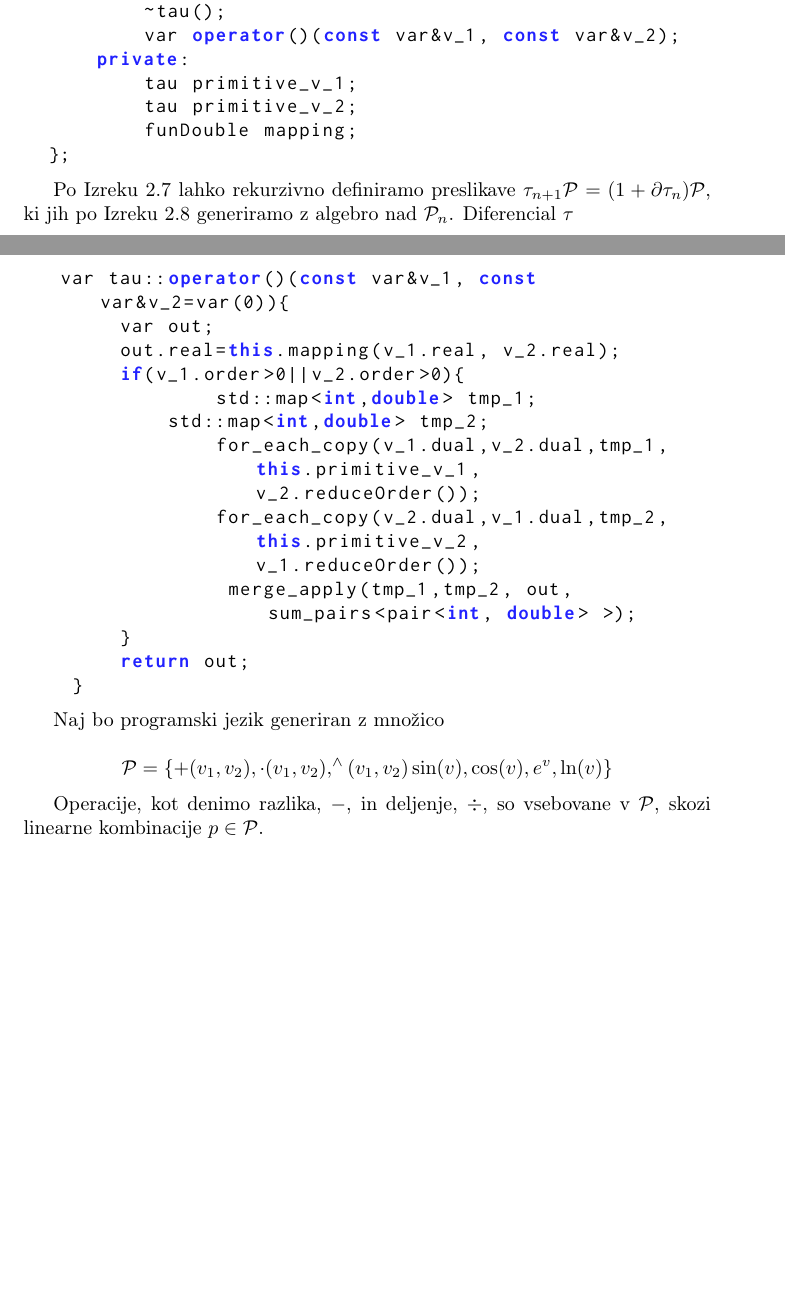
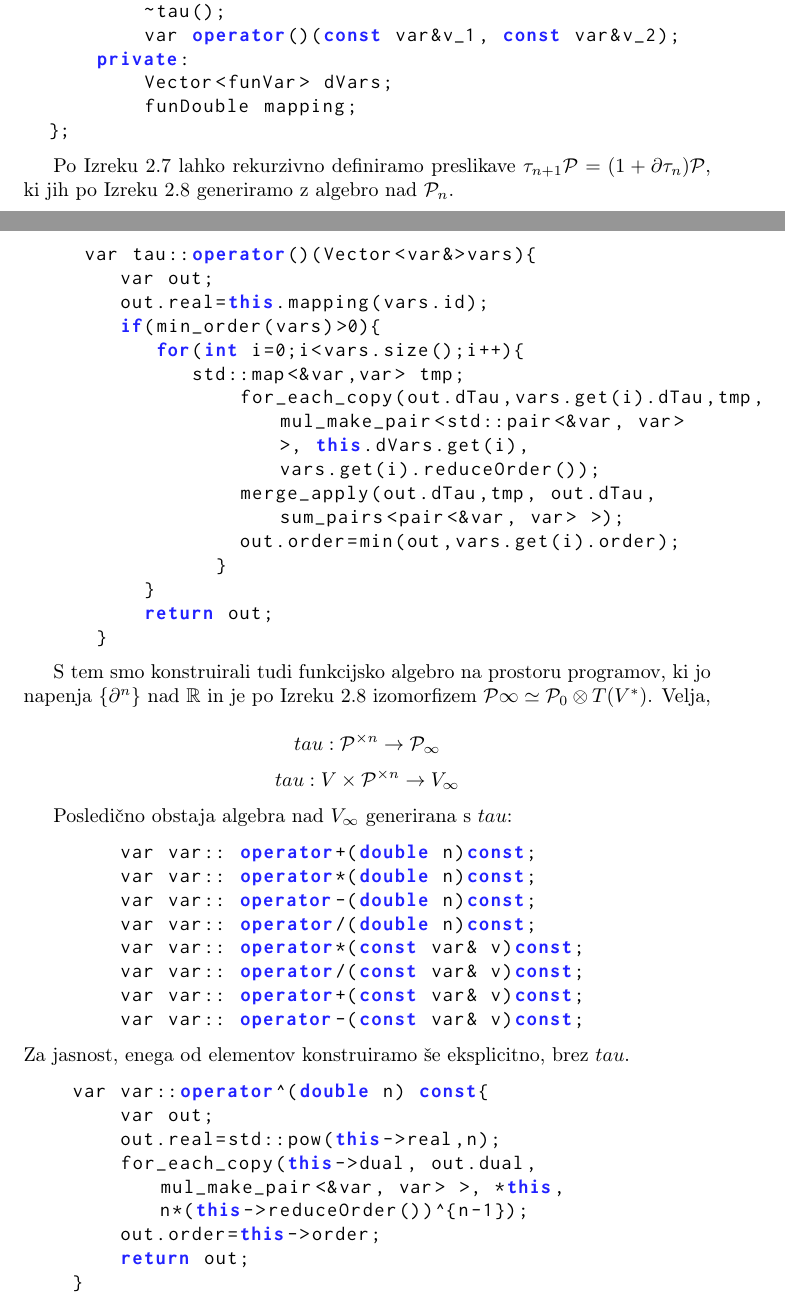
Before and after one commit to ZigaSajovic/dCpp, a LaTeX paper (autodiff.tex): two parts of pages 16 and 17 of 17, joined at a grey line, cut so that both start at the same text, the shorter picture padded with empty space. Compiled offline with pdfLaTeX.

Commit message:
Konstrukcija: osnutek; osnovna struktura podsekcije.

```diff
--- a/autodiff.tex
+++ b/autodiff.tex
@@ -911,37 +911,61 @@ Po Izreku $\ref{izr:P_n}$ lahko $\dP_n$, ki ga množica$\{\D^n\}$ napenja nad $\
   {
       public:
           tau();
-          tau(funDouble mapping, tau primitive);
+          tau(funDouble mapping, Vector<funVar> dVars);
           ~tau();
           var operator()(const var&v_1, const var&v_2);
       private:
-          tau primitive_v_1;
-          tau primitive_v_2;
+          Vector<funVar> dVars;
           funDouble mapping;
   };
   \end{lstlisting}
 
-  Po Izreku $\ref{izr:tauRek}$ lahko rekurzivno definiramo preslikave $\sumd_{n+1}\dP=(1+\D\sumd_n)\dP$, ki jih po Izreku $\ref{izr:P_n}$ generiramo z algebro nad $\dP_n$. Diferencial $\sumd$
+  Po Izreku $\ref{izr:tauRek}$ lahko rekurzivno definiramo preslikave $\sumd_{n+1}\dP=(1+\D\sumd_n)\dP$, ki jih po Izreku $\ref{izr:P_n}$ generiramo z algebro nad $\dP_n$.
 
   \begin{lstlisting}
-   var tau::operator()(const var&v_1, const var&v_2=var(0)){
+     var tau::operator()(Vector<var&>vars){
         var out;
-        out.real=this.mapping(v_1.real, v_2.real);
-        if(v_1.order>0||v_2.order>0){
-        	std::map<int,double> tmp_1;
-            std::map<int,double> tmp_2;
-       	 	for_each_copy(v_1.dual,v_2.dual,tmp_1, this.primitive_v_1, v_2.reduceOrder());
-       	 	for_each_copy(v_2.dual,v_1.dual,tmp_2, this.primitive_v_2, v_1.reduceOrder());
-      	 	 merge_apply(tmp_1,tmp_2, out, sum_pairs<pair<int, double> >);
-      	}
+        out.real=this.mapping(vars.id);
+        if(min_order(vars)>0){
+           for(int i=0;i<vars.size();i++){
+              std::map<&var,var> tmp;
+        	  for_each_copy(out.dTau,vars.get(i).dTau,tmp, mul_make_pair<std::pair<&var, var> >, this.dVars.get(i), vars.get(i).reduceOrder());
+        	  merge_apply(out.dTau,tmp, out.dTau, sum_pairs<pair<&var, var> >);
+          	  out.order=min(out,vars.get(i).order);
+          	}
+          }
+          return out;
+      }
+    \end{lstlisting}
+
+  S tem smo konstruirali tudi funkcijsko algebro na prostoru programov, ki jo napenja $\{\D^n\}$ nad $\RR$ in je po Izreku $\ref{izr:P_n}$ izomorfizem $\dP\infty\simeq\dP_0\otimes T(V^*)$. Velja,
+
+  $$tau:\dP^{\times n}\to \dP_\infty$$
+  $$tau:V\times\dP^{\times n}\to V_\infty$$
+
+  Posledično obstaja algebra nad $V_\infty$ generirana s $tau$:
+
+    \begin{lstlisting}
+   	var var:: operator+(double n)const;
+        var var:: operator*(double n)const;
+        var var:: operator-(double n)const;
+        var var:: operator/(double n)const;
+        var var:: operator*(const var& v)const;
+        var var:: operator/(const var& v)const;
+        var var:: operator+(const var& v)const;
+        var var:: operator-(const var& v)const;
+    \end{lstlisting}
+  Za jasnost, enega od elementov konstruiramo še eksplicitno, brez $tau$.
+
+  \begin{lstlisting}
+    var var::operator^(double n) const{
+    	var out;
+        out.real=std::pow(this->real,n);
+        for_each_copy(this->dual, out.dual, mul_make_pair<&var, var> >, *this, n*(this->reduceOrder())^{n-1});
+        out.order=this->order;
         return out;
     }
-  \end{lstlisting}
+    \end{lstlisting}
 
-  Naj bo programski jezik generiran z množico
-
-    $$\dP=\{+(v_1,v_2),\cdot(v_1,v_2),^{\huge{\wedge}}(v_1,v_2)\sin(v), \cos(v),e^v,\ln(v)\}$$
-
-    Operacije, kot denimo razlika, $-$, in deljenje, $\div$, so vsebovane v $\dP$, skozi linearne kombinacije $p\in\dP$.
 
 \end{document}
```
Also changed, not shown: autodiff.tex (10 more changed lines).
